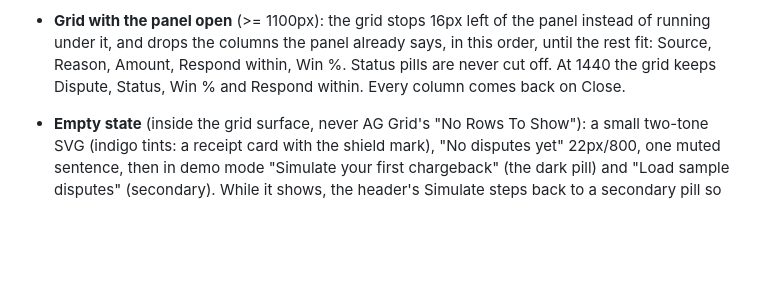
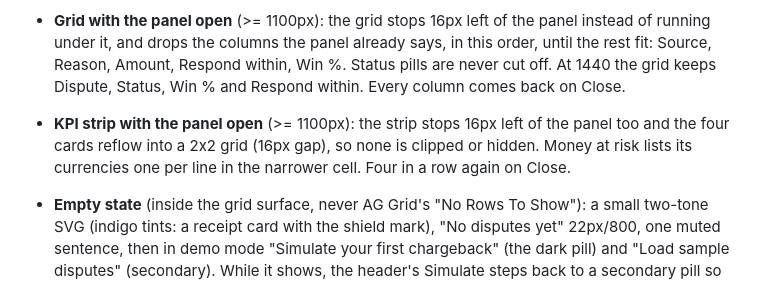
Before and after one commit to chrisbuildsonline/disputeshield-ai, a Markdown page: design/DESIGN.md, the part around the change. Drawn GitHub-style; blank space fills up the shorter version.

Commit message:
design: kpi strip with the panel open

```diff
--- a/design/DESIGN.md
+++ b/design/DESIGN.md
@@ -91,6 +91,9 @@ DOM. Success hides after 10s; errors stay until dismissed. A Dismiss button clos
   running under it, and drops the columns the panel already says, in this order, until the rest
   fit: Source, Reason, Amount, Respond within, Win %. Status pills are never cut off. At 1440 the
   grid keeps Dispute, Status, Win % and Respond within. Every column comes back on Close.
+- **KPI strip with the panel open** (>= 1100px): the strip stops 16px left of the panel too and
+  the four cards reflow into a 2x2 grid (16px gap), so none is clipped or hidden. Money at risk
+  lists its currencies one per line in the narrower cell. Four in a row again on Close.
 - **Empty state** (inside the grid surface, never AG Grid's "No Rows To Show"): a small two-tone
   SVG (indigo tints: a receipt card with the shield mark), "No disputes yet" 22px/800, one muted
   sentence, then in demo mode "Simulate your first chargeback" (the dark pill) and "Load sample
```
